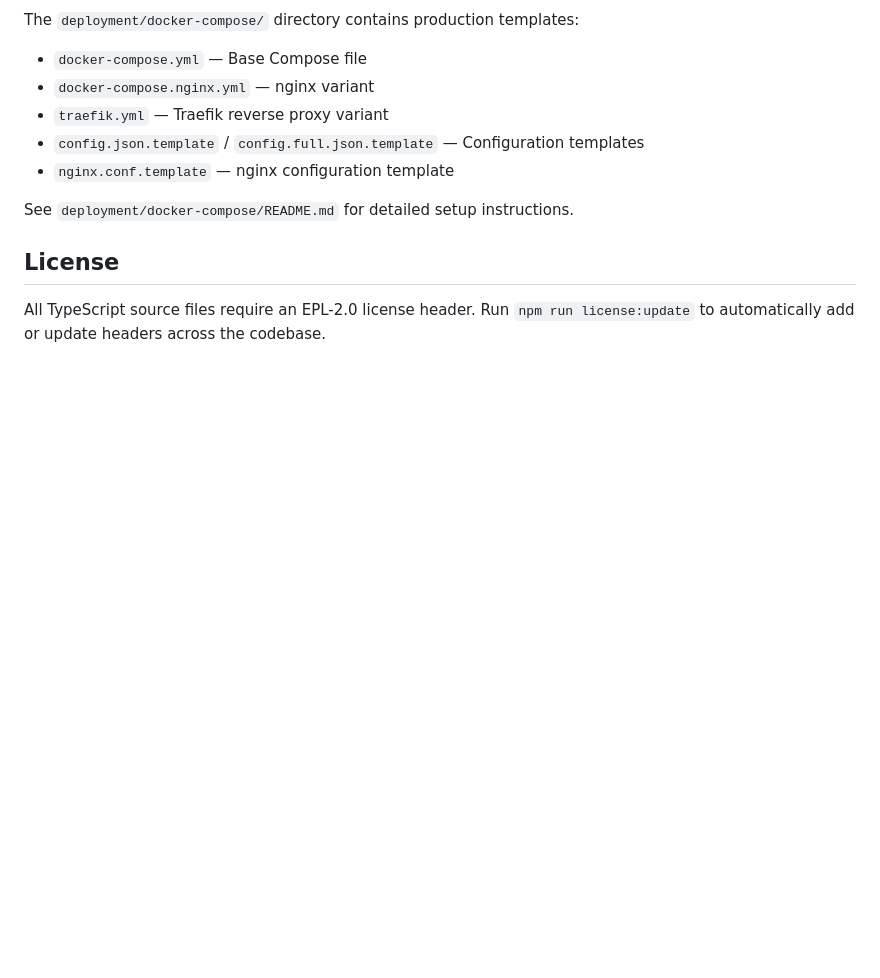
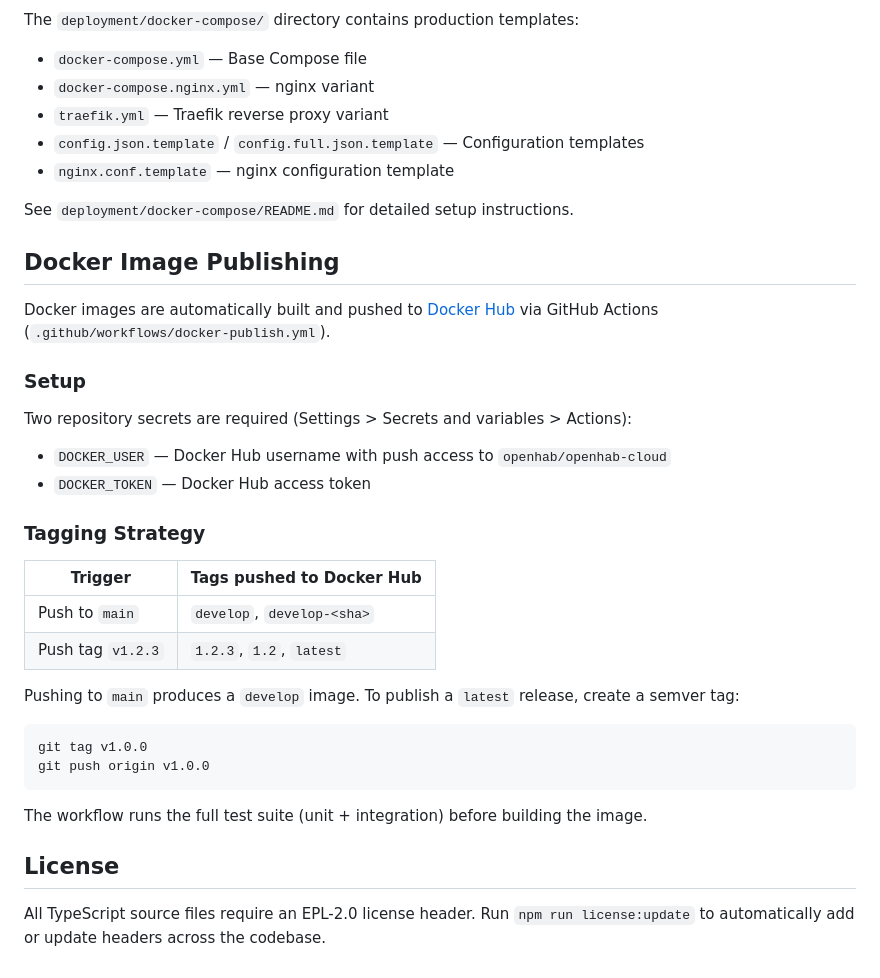
Before and after one commit to openhab/openhab-cloud, a Markdown page: DEVELOPMENT.md, the part around the change. Drawn GitHub-style; blank space fills up the shorter version.

Commit message:
Add release versioning instructions (#530)
Signed-off-by: Dan Cunningham <dan@digitaldan.com>

````diff
--- a/DEVELOPMENT.md
+++ b/DEVELOPMENT.md
@@ -538,6 +538,33 @@ The `deployment/docker-compose/` directory contains production templates:
 
 See `deployment/docker-compose/README.md` for detailed setup instructions.
 
+## Docker Image Publishing
+
+Docker images are automatically built and pushed to [Docker Hub](https://hub.docker.com/r/openhab/openhab-cloud) via GitHub Actions (`.github/workflows/docker-publish.yml`).
+
+### Setup
+
+Two repository secrets are required (Settings > Secrets and variables > Actions):
+
+- `DOCKER_USER` — Docker Hub username with push access to `openhab/openhab-cloud`
+- `DOCKER_TOKEN` — Docker Hub access token
+
+### Tagging Strategy
+
+| Trigger | Tags pushed to Docker Hub |
+|---------|--------------------------|
+| Push to `main` | `develop`, `develop-<sha>` |
+| Push tag `v1.2.3` | `1.2.3`, `1.2`, `latest` |
+
+Pushing to `main` produces a `develop` image. To publish a `latest` release, create a semver tag:
+
+```bash
+git tag v1.0.0
+git push origin v1.0.0
+```
+
+The workflow runs the full test suite (unit + integration) before building the image.
+
 ## License
 
 All TypeScript source files require an EPL-2.0 license header. Run `npm run license:update` to automatically add or update headers across the codebase.
````
